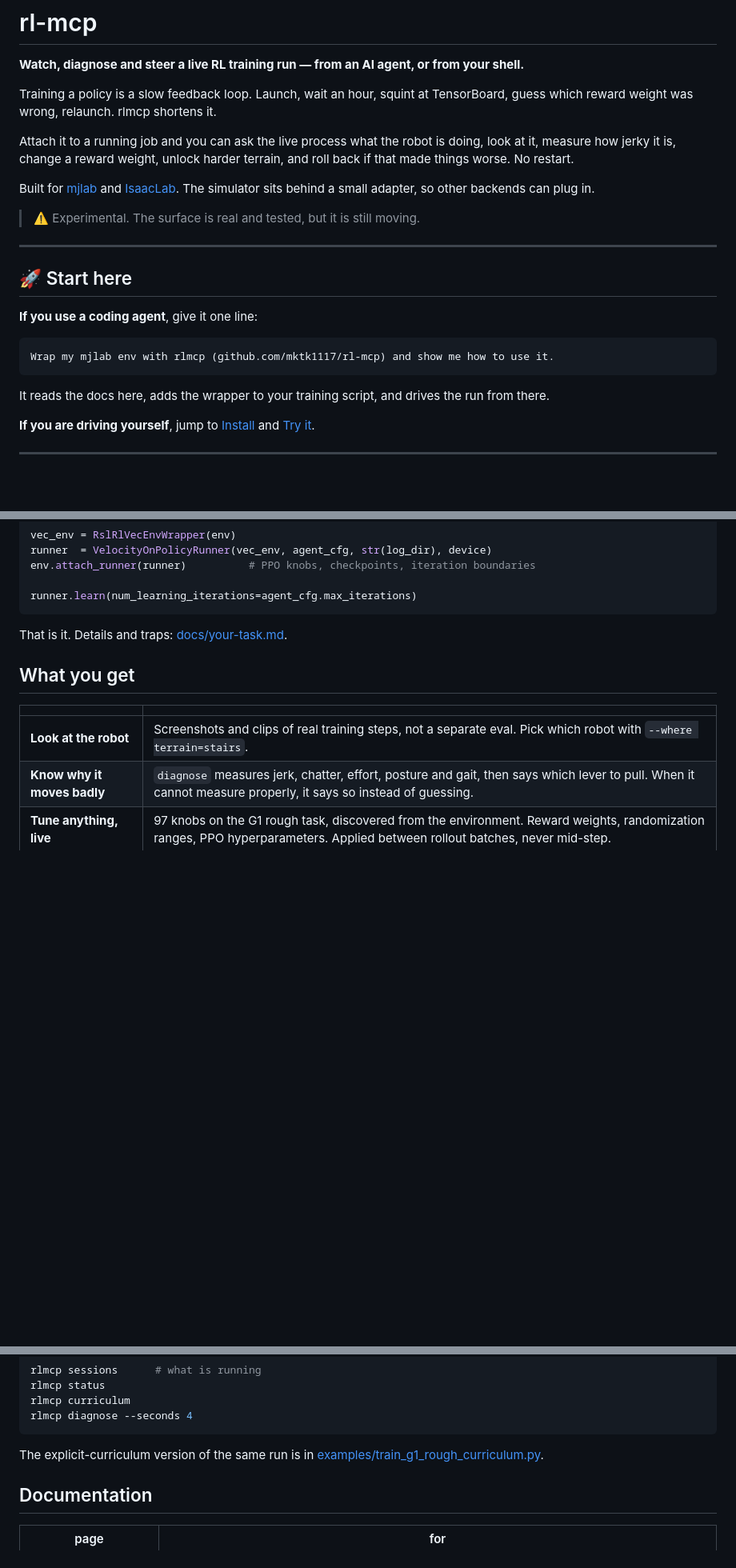
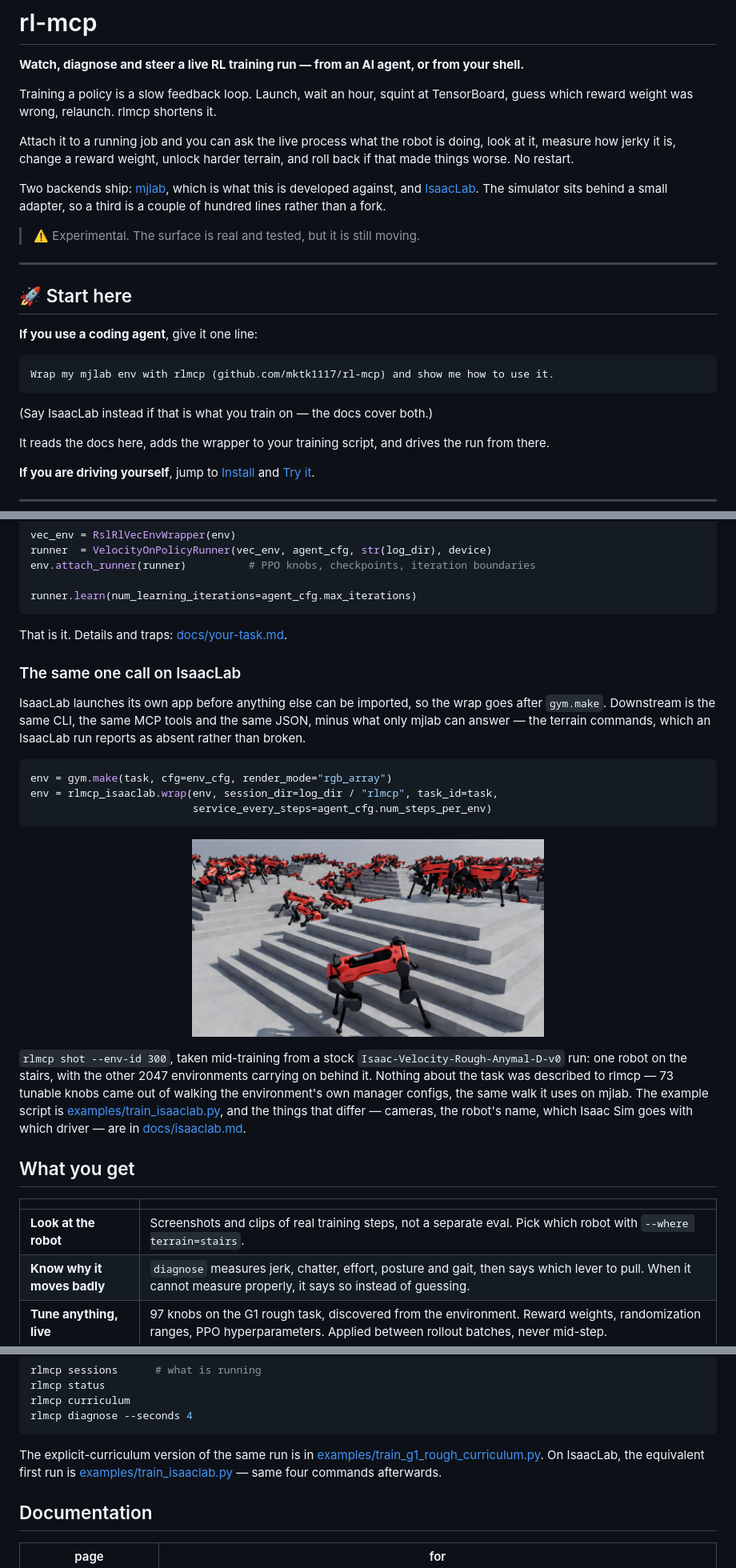
Before and after one commit to mktk1117/rl-mcp, a Markdown page: README.md, 3 parts joined by grey strips. Shown at 80% size. Drawn GitHub-style; pictures changed too: docs/media/isaaclab-anymal-shot.png (added); blank space fills up the shorter version.

````diff
--- a/README.md
+++ b/README.md
@@ -10,8 +10,10 @@ Attach it to a running job and you can ask the live process what the robot is
 doing, look at it, measure how jerky it is, change a reward weight, unlock harder
 terrain, and roll back if that made things worse. No restart.
 
-Built for [mjlab](https://github.com/mujocolab/mjlab) and [IsaacLab](https://github.com/isaac-sim/IsaacLab). The simulator sits
-behind a small adapter, so other backends can plug in.
+Two backends ship: [mjlab](https://github.com/mujocolab/mjlab), which is what
+this is developed against, and [IsaacLab](https://github.com/isaac-sim/IsaacLab).
+The simulator sits behind a small adapter, so a third is a couple of hundred
+lines rather than a fork.
 
 > ⚠️ Experimental. The surface is real and tested, but it is still moving.
 
@@ -24,6 +26,8 @@ behind a small adapter, so other backends can plug in.
 ```text
 Wrap my mjlab env with rlmcp (github.com/mktk1117/rl-mcp) and show me how to use it.
 ```
+
+(Say IsaacLab instead if that is what you train on — the docs cover both.)
 
 It reads the docs here, adds the wrapper to your training script, and drives the
 run from there.
@@ -75,6 +81,33 @@ runner.learn(num_learning_iterations=agent_cfg.max_iterations)
 
 That is it. Details and traps: [docs/your-task.md](docs/your-task.md).
 
+### The same one call on IsaacLab
+
+IsaacLab launches its own app before anything else can be imported, so the wrap
+goes after `gym.make`. Downstream is the same CLI, the same MCP tools and the
+same JSON, minus what only mjlab can answer — the terrain commands, which an
+IsaacLab run reports as absent rather than broken.
+
+```python
+env = gym.make(task, cfg=env_cfg, render_mode="rgb_array")
+env = rlmcp_isaaclab.wrap(env, session_dir=log_dir / "rlmcp", task_id=task,
+                          service_every_steps=agent_cfg.num_steps_per_env)
+```
+
+<p align="center">
+  <img src="docs/media/isaaclab-anymal-shot.png" width="440"
+       alt="One ANYmal-D walking down pyramid stairs, picked out of 2048 training environments by rlmcp shot">
+</p>
+
+`rlmcp shot --env-id 300`, taken mid-training from a stock
+`Isaac-Velocity-Rough-Anymal-D-v0` run: one robot on the stairs, with the other
+2047 environments carrying on behind it. Nothing about the task was described to
+rlmcp — 73 tunable knobs came out of walking the environment's own manager
+configs, the same walk it uses on mjlab. The example script is
+[examples/train_isaaclab.py](examples/train_isaaclab.py), and the things that
+differ — cameras, the robot's name, which Isaac Sim goes with which driver — are
+in [docs/isaaclab.md](docs/isaaclab.md).
+
 ## What you get
 
 | | |
@@ -161,6 +198,9 @@ rlmcp diagnose --seconds 4
 
 The explicit-curriculum version of the same run is in
 [examples/train_g1_rough_curriculum.py](examples/train_g1_rough_curriculum.py).
+On IsaacLab, the equivalent first run is
+[examples/train_isaaclab.py](examples/train_isaaclab.py) — same four commands
+afterwards.
 
 ## Documentation
 
````
Also changed, not shown: other parts of README.md (+20 -10 lines).
